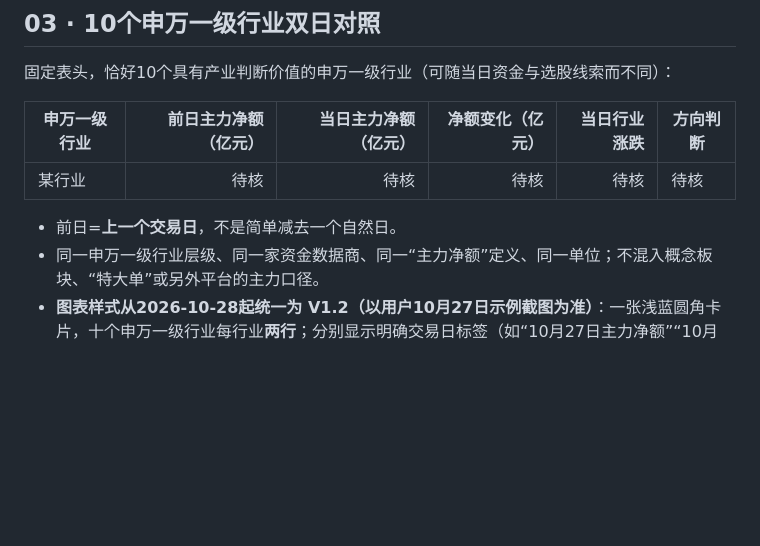
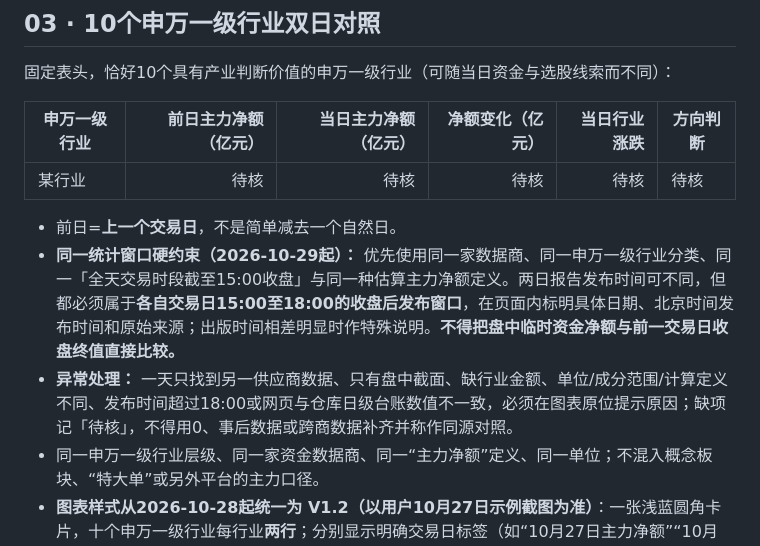
Before and after one commit to Dicky-L/a-share-radar, a Markdown page: templates/daily-report-v1.md, the part around the change. Drawn GitHub-style; blank space fills up the shorter version.

Commit message:
docs(template): require same-source 15:00-close funding window and explicit exceptions across all future daily reports

```diff
--- a/templates/daily-report-v1.md
+++ b/templates/daily-report-v1.md
@@ -25,6 +25,8 @@ A池数量及原因；B池名单及最重要的买入验证；C池过热、失
 | 某行业 | 待核 | 待核 | 待核 | 待核 | 待核 |
 
 - 前日=**上一个交易日**，不是简单减去一个自然日。
+- **同一统计窗口硬约束（2026-10-29起）：** 优先使用同一家数据商、同一申万一级行业分类、同一「全天交易时段截至15:00收盘」与同一种估算主力净额定义。两日报告发布时间可不同，但都必须属于**各自交易日15:00至18:00的收盘后发布窗口**，在页面内标明具体日期、北京时间发布时间和原始来源；出版时间相差明显时作特殊说明。**不得把盘中临时资金净额与前一交易日收盘终值直接比较。**
+- **异常处理：** 一天只找到另一供应商数据、只有盘中截面、缺行业金额、单位/成分范围/计算定义不同、发布时间超过18:00或网页与仓库日级台账数值不一致，必须在图表原位提示原因；缺项记「待核」，不得用0、事后数据或跨商数据补齐并称作同源对照。
 - 同一申万一级行业层级、同一家资金数据商、同一“主力净额”定义、同一单位；不混入概念板块、“特大单”或另外平台的主力口径。
 - **图表样式从2026-10-28起统一为 V1.2（以用户10月27日示例截图为准）**：一张浅蓝圆角卡片，十个申万一级行业每行业**两行**；分别显示明确交易日标签（如“10月27日主力净额”“10月28日主力净额”）、中间零轴、右侧精确净额（亿元）。所有20根条形**共用一个绝对金额最大值和统一比例尺**；净流入红色向右、净流出绿色向左。行业间分隔线；手机端保留两行而不是拆成两张图。
 - 双日对照的可用值由网页自动按共享刻度绘制红/绿方向图。**不得再在Markdown正文手写🟥🟩字符柱状图**；它会与精确比例图重复或误导。历史原有字符图只折叠保留作原文证据。
```
